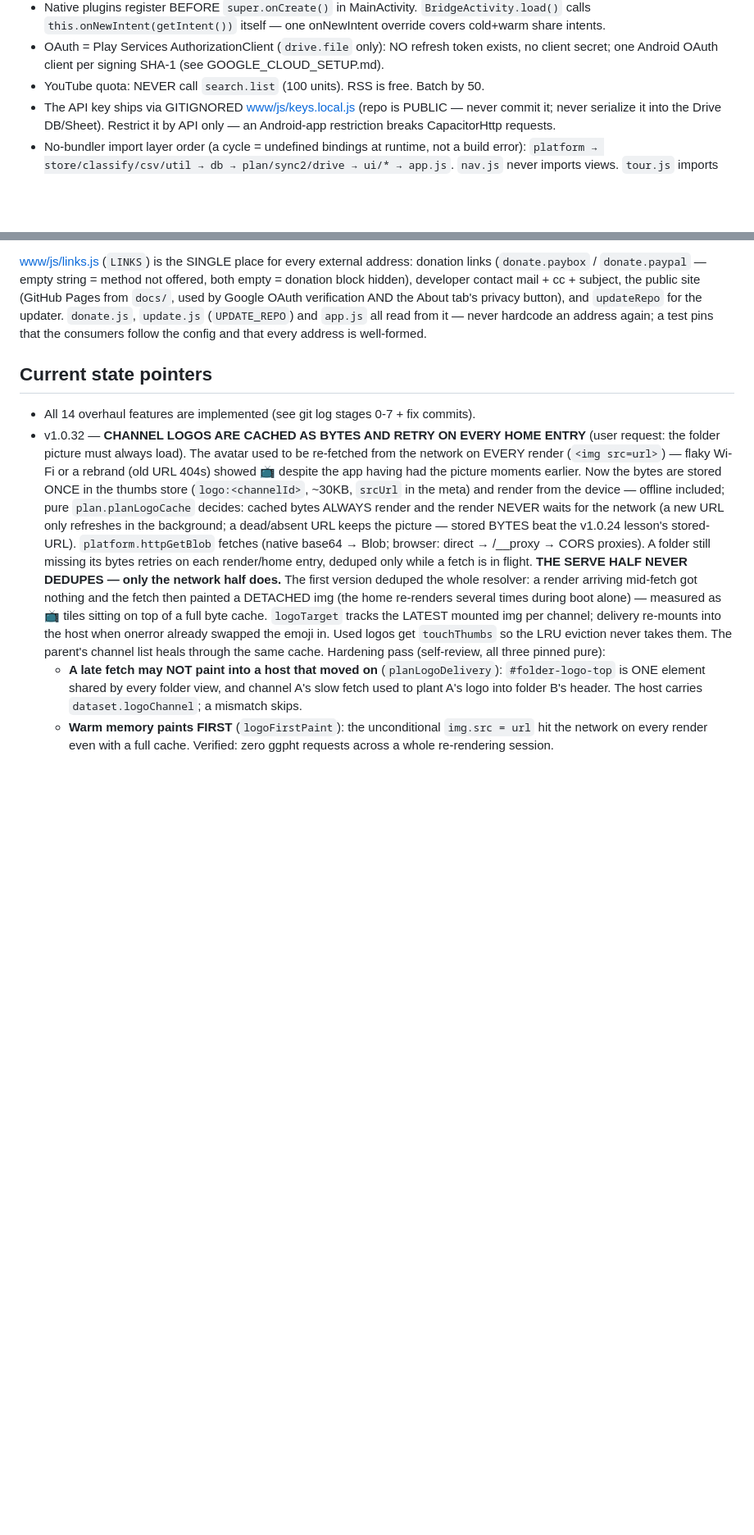
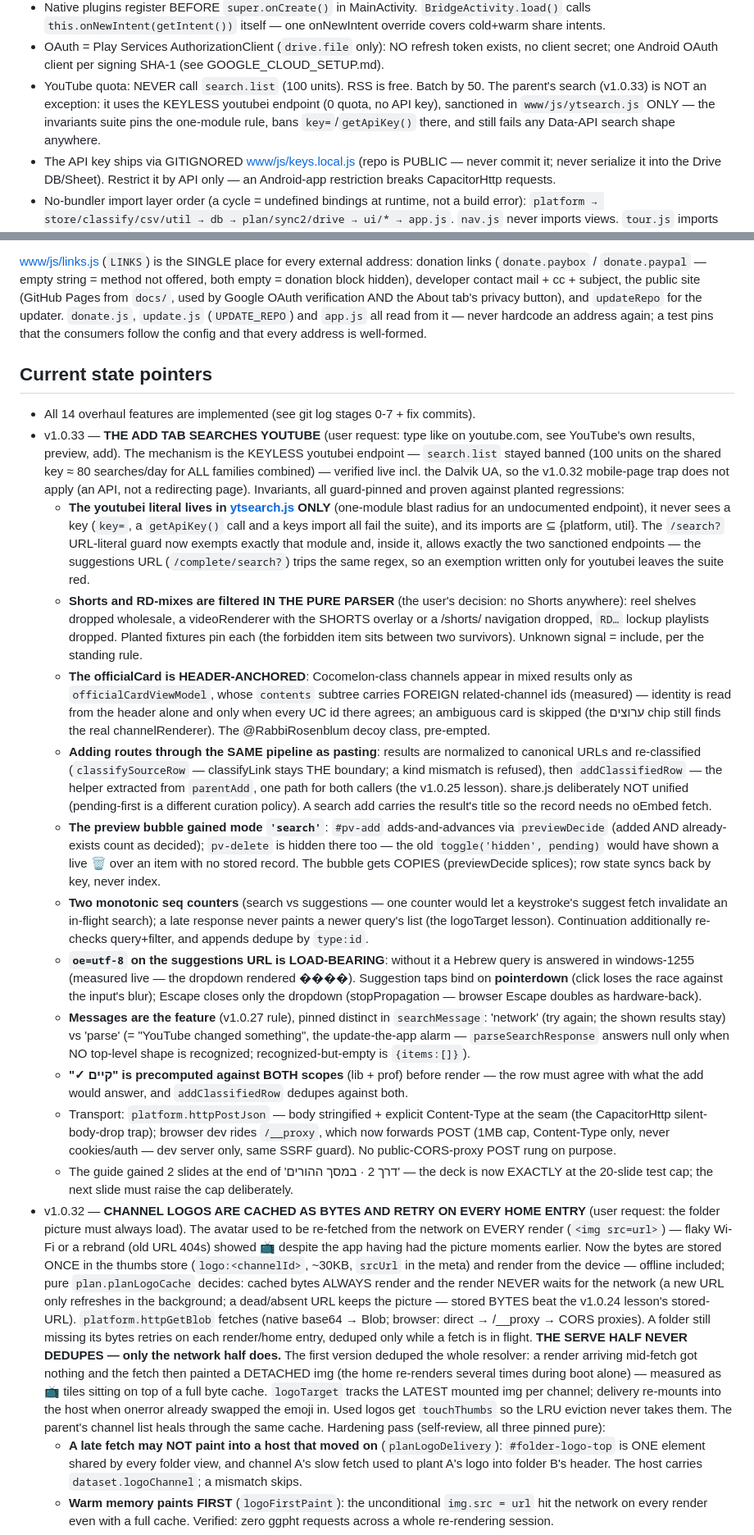
Before and after one commit to AssafFaybish/kids_player, a Markdown page: CLAUDE.md, 2 parts joined by grey strips. Shown at 82% size. GitHub-like rendering; blank space fills up the shorter version.

Commit message:
docs: v1.0.33 YouTube-search feature record + module map + device checklist
Co-Authored-By: Claude Fable 5 <noreply@anthropic.com>

```diff
--- a/CLAUDE.md
+++ b/CLAUDE.md
@@ -229,6 +229,10 @@ Version single source of truth = `package.json "version"` (gradle + JS derive fr
 - OAuth = Play Services AuthorizationClient (`drive.file` only): NO refresh token exists, no client
   secret; one Android OAuth client per signing SHA-1 (see GOOGLE_CLOUD_SETUP.md).
 - YouTube quota: NEVER call `search.list` (100 units). RSS is free. Batch by 50.
+  The parent's search (v1.0.33) is NOT an exception: it uses the KEYLESS youtubei
+  endpoint (0 quota, no API key), sanctioned in `www/js/ytsearch.js` ONLY — the
+  invariants suite pins the one-module rule, bans `key=`/`getApiKey()` there, and
+  still fails any Data-API search shape anywhere.
 - The API key ships via GITIGNORED [www/js/keys.local.js](www/js/keys.local.js) (repo is PUBLIC —
   never commit it; never serialize it into the Drive DB/Sheet). Restrict it by API only — an
   Android-app restriction breaks CapacitorHttp requests.
@@ -262,6 +266,62 @@ pins that the consumers follow the config and that every address is well-formed.
 ## Current state pointers
 
 - All 14 overhaul features are implemented (see git log stages 0-7 + fix commits).
+- v1.0.33 — **THE ADD TAB SEARCHES YOUTUBE** (user request: type like on youtube.com,
+  see YouTube's own results, preview, add). The mechanism is the KEYLESS youtubei
+  endpoint — `search.list` stayed banned (100 units on the shared key ≈ 80 searches/day
+  for ALL families combined) — verified live incl. the Dalvik UA, so the v1.0.32
+  mobile-page trap does not apply (an API, not a redirecting page). Invariants, all
+  guard-pinned and proven against planted regressions:
+  - **The youtubei literal lives in [ytsearch.js](www/js/ytsearch.js) ONLY** (one-module
+    blast radius for an undocumented endpoint), it never sees a key (`key=`, a
+    `getApiKey()` call and a keys import all fail the suite), and its imports are
+    ⊆ {platform, util}. The `/search?` URL-literal guard now exempts exactly that
+    module and, inside it, allows exactly the two sanctioned endpoints — the
+    suggestions URL (`/complete/search?`) trips the same regex, so an exemption
+    written only for youtubei leaves the suite red.
+  - **Shorts and RD-mixes are filtered IN THE PURE PARSER** (the user's decision: no
+    Shorts anywhere): reel shelves dropped wholesale, a videoRenderer with the SHORTS
+    overlay or a /shorts/ navigation dropped, `RD…` lockup playlists dropped. Planted
+    fixtures pin each (the forbidden item sits between two survivors). Unknown signal
+    = include, per the standing rule.
+  - **The officialCard is HEADER-ANCHORED**: Cocomelon-class channels appear in mixed
+    results only as `officialCardViewModel`, whose `contents` subtree carries FOREIGN
+    related-channel ids (measured) — identity is read from the header alone and only
+    when every UC id there agrees; an ambiguous card is skipped (the ערוצים chip still
+    finds the real channelRenderer). The @RabbiRosenblum decoy class, pre-empted.
+  - **Adding routes through the SAME pipeline as pasting**: results are normalized to
+    canonical URLs and re-classified (`classifySourceRow` — classifyLink stays THE
+    boundary; a kind mismatch is refused), then `addClassifiedRow` — the helper
+    extracted from `parentAdd`, one path for both callers (the v1.0.25 lesson).
+    share.js deliberately NOT unified (pending-first is a different curation policy).
+    A search add carries the result's title so the record needs no oEmbed fetch.
+  - **The preview bubble gained mode `'search'`**: `#pv-add` adds-and-advances via
+    `previewDecide` (added AND already-exists count as decided); `pv-delete` is hidden
+    there too — the old `toggle('hidden', pending)` would have shown a live 🗑️ over an
+    item with no stored record. The bubble gets COPIES (previewDecide splices); row
+    state syncs back by key, never index.
+  - **Two monotonic seq counters** (search vs suggestions — one counter would let a
+    keystroke's suggest fetch invalidate an in-flight search); a late response never
+    paints a newer query's list (the logoTarget lesson). Continuation additionally
+    re-checks query+filter, and appends dedupe by `type:id`.
+  - **`oe=utf-8` on the suggestions URL is LOAD-BEARING**: without it a Hebrew query
+    is answered in windows-1255 (measured live — the dropdown rendered ����).
+    Suggestion taps bind on **pointerdown** (click loses the race against the input's
+    blur); Escape closes only the dropdown (stopPropagation — browser Escape doubles
+    as hardware-back).
+  - **Messages are the feature** (v1.0.27 rule), pinned distinct in `searchMessage`:
+    'network' (try again; the shown results stay) vs 'parse' (= "YouTube changed
+    something", the update-the-app alarm — `parseSearchResponse` answers null only
+    when NO top-level shape is recognized; recognized-but-empty is `{items:[]}`).
+  - **"✓ קיים" is precomputed against BOTH scopes** (lib + prof) before render — the
+    row must agree with what the add would answer, and `addClassifiedRow` dedupes
+    against both.
+  - Transport: `platform.httpPostJson` — body stringified + explicit Content-Type at
+    the seam (the CapacitorHttp silent-body-drop trap); browser dev rides `/__proxy`,
+    which now forwards POST (1MB cap, Content-Type only, never cookies/auth — dev
+    server only, same SSRF guard). No public-CORS-proxy POST rung on purpose.
+  - The guide gained 2 slides at the end of 'דרך 2 · במסך ההורים' — the deck is now
+    EXACTLY at the 20-slide test cap; the next slide must raise the cap deliberately.
 - v1.0.32 — **CHANNEL LOGOS ARE CACHED AS BYTES AND RETRY ON EVERY HOME ENTRY** (user
   request: the folder picture must always load). The avatar used to be re-fetched from
   the network on EVERY render (`<img src=url>`) — flaky Wi-Fi or a rebrand (old URL
```
Also changed, not shown: ARCHITECTURE.md (+1 -0 lines), docs/TESTING.md (+8 -0 lines).
